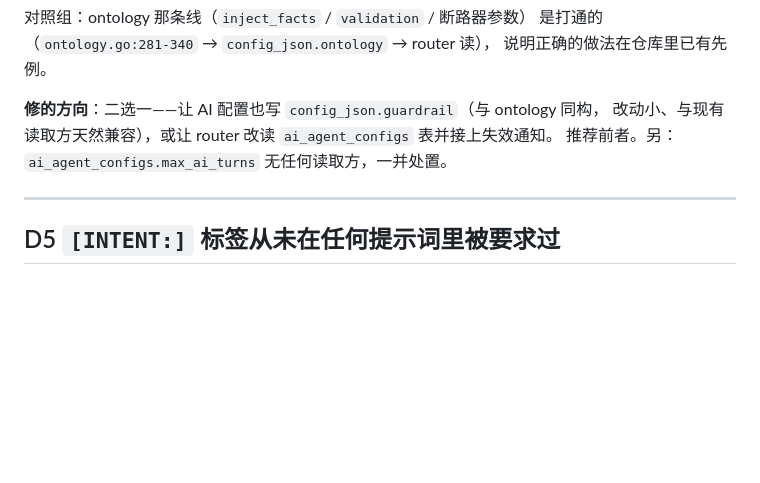
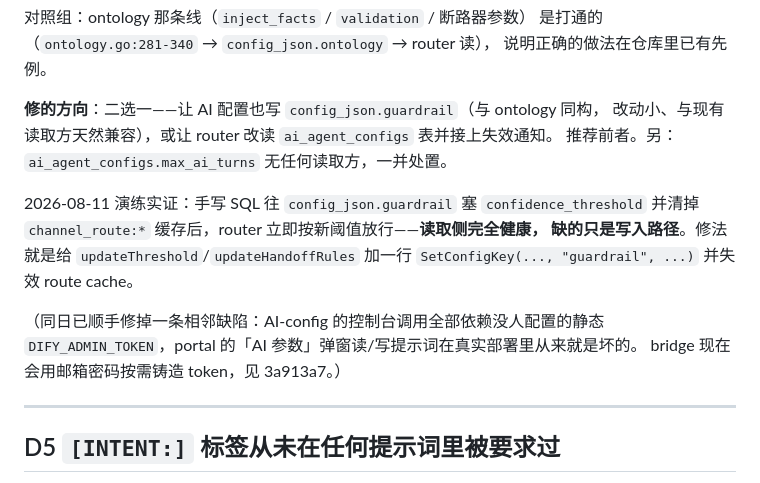
Before and after one commit to LurusTech/Lurus-UNICA, a Markdown page: doc/known-defects.md, the part around the change. Drawn GitHub-style; blank space fills up the shorter version.

```diff
--- a/doc/known-defects.md
+++ b/doc/known-defects.md
@@ -103,6 +103,15 @@ publish 到 `unica:config_invalidation`，但订阅方只有
 改动小、与现有读取方天然兼容），或让 router 改读 `ai_agent_configs` 表并接上失效通知。
 推荐前者。另：`ai_agent_configs.max_ai_turns` 无任何读取方，一并处置。
 
+2026-08-11 演练实证：手写 SQL 往 `config_json.guardrail` 塞 `confidence_threshold`
+并清掉 `channel_route:*` 缓存后，router 立即按新阈值放行——**读取侧完全健康，
+缺的只是写入路径**。修法就是给 `updateThreshold`/`updateHandoffRules` 加一行
+`SetConfigKey(..., "guardrail", ...)` 并失效 route cache。
+
+（同日已顺手修掉一条相邻缺陷：AI-config 的控制台调用全部依赖没人配置的静态
+`DIFY_ADMIN_TOKEN`，portal 的「AI 参数」弹窗读/写提示词在真实部署里从来就是坏的。
+bridge 现在会用邮箱密码按需铸造 token，见 3a913a7。）
+
 ---
 
 ## D5 `[INTENT:]` 标签从未在任何提示词里被要求过
```
Also changed, not shown: doc/active_task.md (+19 -2 lines).
